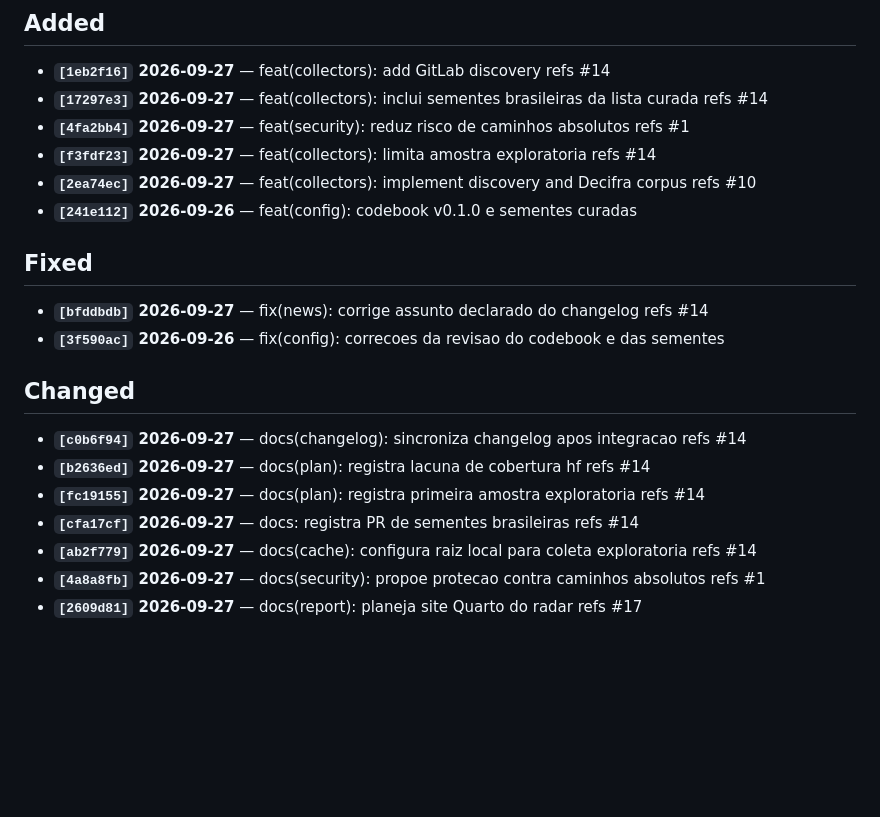
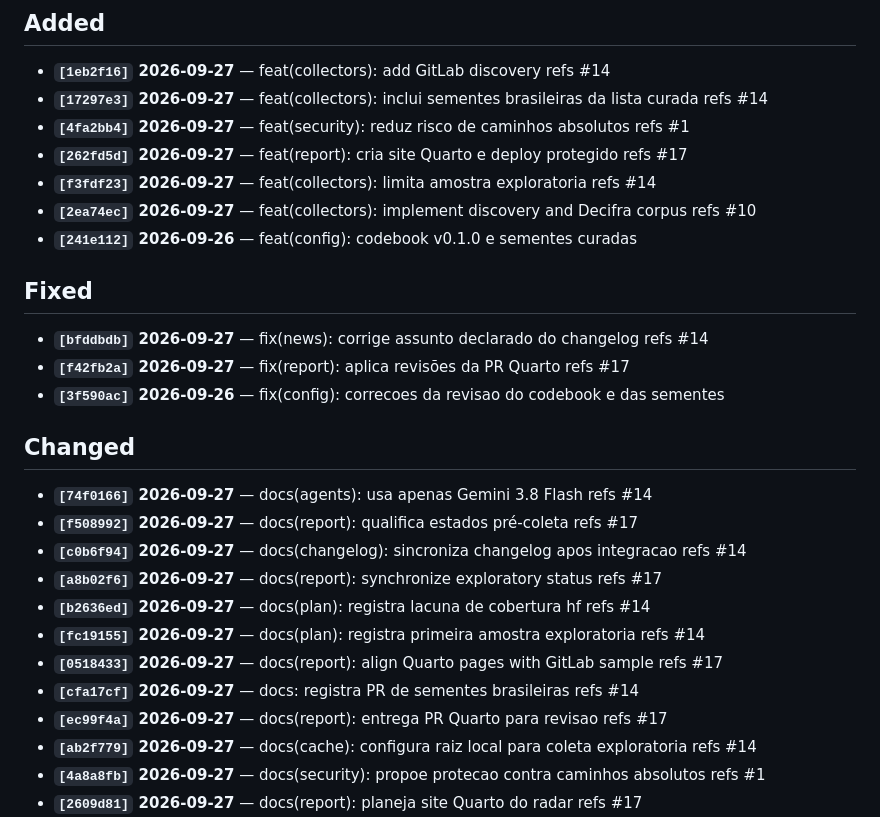
Before and after one commit to mancano-tales/bbsia-radar, a Markdown page: CHANGELOG.md, the part around the change. GitHub-like rendering; blank space fills up the shorter version.

Commit message:
docs(changelog): atualiza histórico após merge do site refs #17
Co-authored-by: Codex <codex@openai.com>

```diff
--- a/CHANGELOG.md
+++ b/CHANGELOG.md
@@ -9,6 +9,7 @@ Arquivo DERIVADO do `git log`. Não edite à mão — a fonte editorial é o `NE
 - **`[1eb2f16]` 2026-09-27** — feat(collectors): add GitLab discovery refs #14
 - **`[17297e3]` 2026-09-27** — feat(collectors): inclui sementes brasileiras da lista curada refs #14
 - **`[4fa2bb4]` 2026-09-27** — feat(security): reduz risco de caminhos absolutos refs #1
+- **`[262fd5d]` 2026-09-27** — feat(report): cria site Quarto e deploy protegido refs #17
 - **`[f3fdf23]` 2026-09-27** — feat(collectors): limita amostra exploratoria refs #14
 - **`[2ea74ec]` 2026-09-27** — feat(collectors): implement discovery and Decifra corpus refs #10
 - **`[241e112]` 2026-09-26** — feat(config): codebook v0.1.0 e sementes curadas
@@ -16,14 +17,20 @@ Arquivo DERIVADO do `git log`. Não edite à mão — a fonte editorial é o `NE
 ## Fixed
 
 - **`[bfddbdb]` 2026-09-27** — fix(news): corrige assunto declarado do changelog refs #14
+- **`[f42fb2a]` 2026-09-27** — fix(report): aplica revisões da PR Quarto refs #17
 - **`[3f590ac]` 2026-09-26** — fix(config): correcoes da revisao do codebook e das sementes
 
 ## Changed
 
+- **`[74f0166]` 2026-09-27** — docs(agents): usa apenas Gemini 3.8 Flash refs #14
+- **`[f508992]` 2026-09-27** — docs(report): qualifica estados pré-coleta refs #17
 - **`[c0b6f94]` 2026-09-27** — docs(changelog): sincroniza changelog apos integracao refs #14
+- **`[a8b02f6]` 2026-09-27** — docs(report): synchronize exploratory status refs #17
 - **`[b2636ed]` 2026-09-27** — docs(plan): registra lacuna de cobertura hf refs #14
 - **`[fc19155]` 2026-09-27** — docs(plan): registra primeira amostra exploratoria refs #14
+- **`[0518433]` 2026-09-27** — docs(report): align Quarto pages with GitLab sample refs #17
 - **`[cfa17cf]` 2026-09-27** — docs: registra PR de sementes brasileiras refs #14
+- **`[ec99f4a]` 2026-09-27** — docs(report): entrega PR Quarto para revisao refs #17
 - **`[ab2f779]` 2026-09-27** — docs(cache): configura raiz local para coleta exploratoria refs #14
 - **`[4a8a8fb]` 2026-09-27** — docs(security): propoe protecao contra caminhos absolutos refs #1
 - **`[2609d81]` 2026-09-27** — docs(report): planeja site Quarto do radar refs #17
```
Also changed, not shown: NEWS.md (+11 -0 lines).
